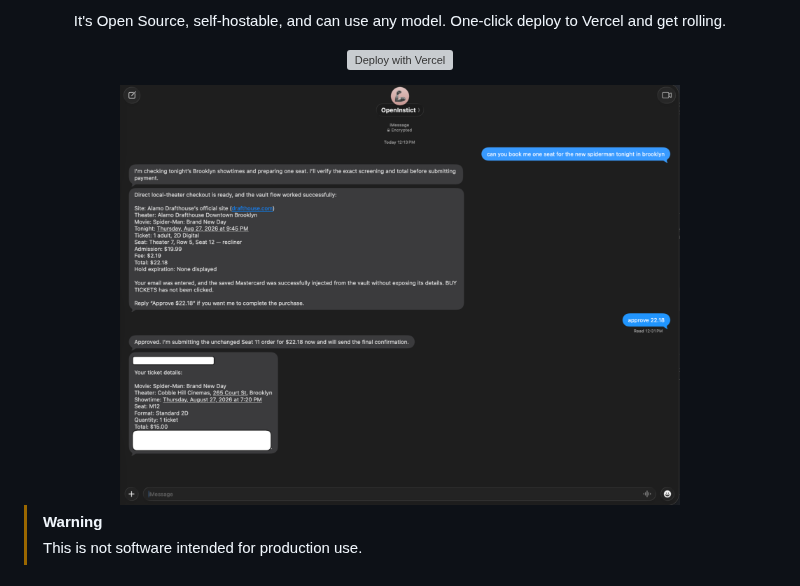
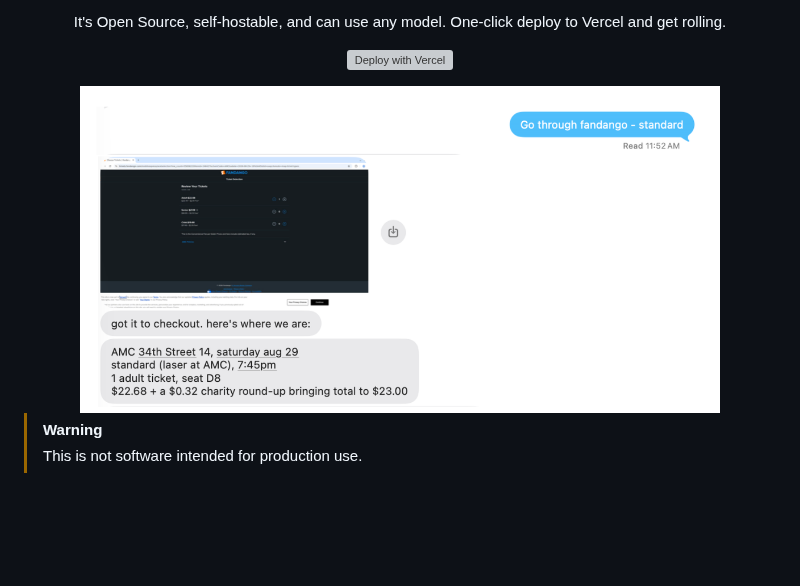
Before and after one commit to Merit-Systems/OpenInstinct, a Markdown page: README.md, the part around the change. Drawn GitHub-style; pictures changed too: .github/demo.png; blank space fills up the shorter version; grey boxes are pictures that could not be loaded.

Commit message:
Swap demo screenshot for tighter Fandango capture
Co-Authored-By: Claude Fable 5 <noreply@anthropic.com>

```diff
--- a/README.md
+++ b/README.md
@@ -14,7 +14,7 @@ One-click deploy to Vercel and get rolling.
 
 [![Deploy with Vercel](https://vercel.com/button)](https://vercel.com/new/clone?repository-url=https%3A%2F%2Fgithub.com%2FMerit-Systems%2Fopen-instinct&project-name=open-instinct&repository-name=open-instinct&products=%5B%7B%22type%22%3A%22integration%22%2C%22protocol%22%3A%22other%22%2C%22productSlug%22%3A%22kernel%22%2C%22integrationSlug%22%3A%22kernel%22%7D%2C%7B%22type%22%3A%22integration%22%2C%22protocol%22%3A%22storage%22%2C%22productSlug%22%3A%22neon%22%2C%22integrationSlug%22%3A%22neon%22%7D%5D)
 
-<img src=".github/demo.png" alt="OpenInstinct booking a movie ticket over iMessage — it prepares checkout with the vault-injected card, then waits for an explicit approval of the total before completing the purchase" width="560">
+<img src=".github/demo.png" alt="OpenInstinct booking movie tickets over iMessage — it walks Fandango to checkout and reports the theater, showtime, seat, and total" width="640">
 
 </div>
 
```
